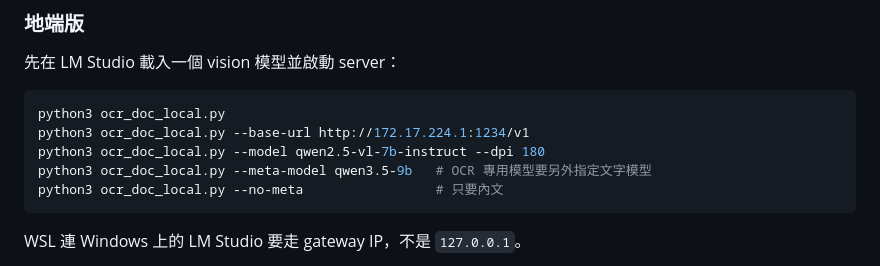
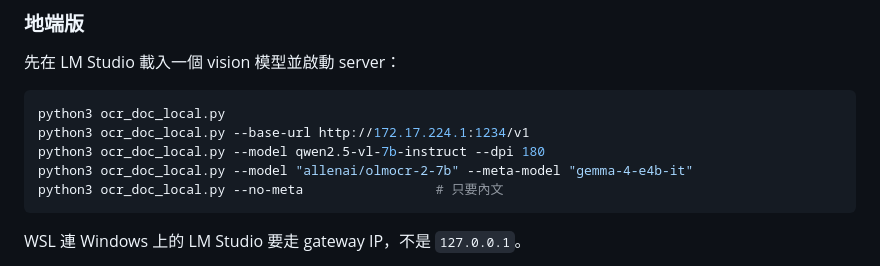
Before and after one commit to SeanGau/official_docs_ocr, a Markdown page: README.md, the part around the change. GitHub-like rendering.

````diff
--- a/README.md
+++ b/README.md
@@ -63,7 +63,7 @@ python3 ocr_doc.py -i in/ -o out/
 python3 ocr_doc_local.py
 python3 ocr_doc_local.py --base-url http://172.17.224.1:1234/v1
 python3 ocr_doc_local.py --model qwen2.5-vl-7b-instruct --dpi 180
-python3 ocr_doc_local.py --meta-model qwen3.5-9b   # OCR 專用模型要另外指定文字模型
+python3 ocr_doc_local.py --model "allenai/olmocr-2-7b" --meta-model "gemma-4-e4b-it"
 python3 ocr_doc_local.py --no-meta                 # 只要內文
 ```
 
````
